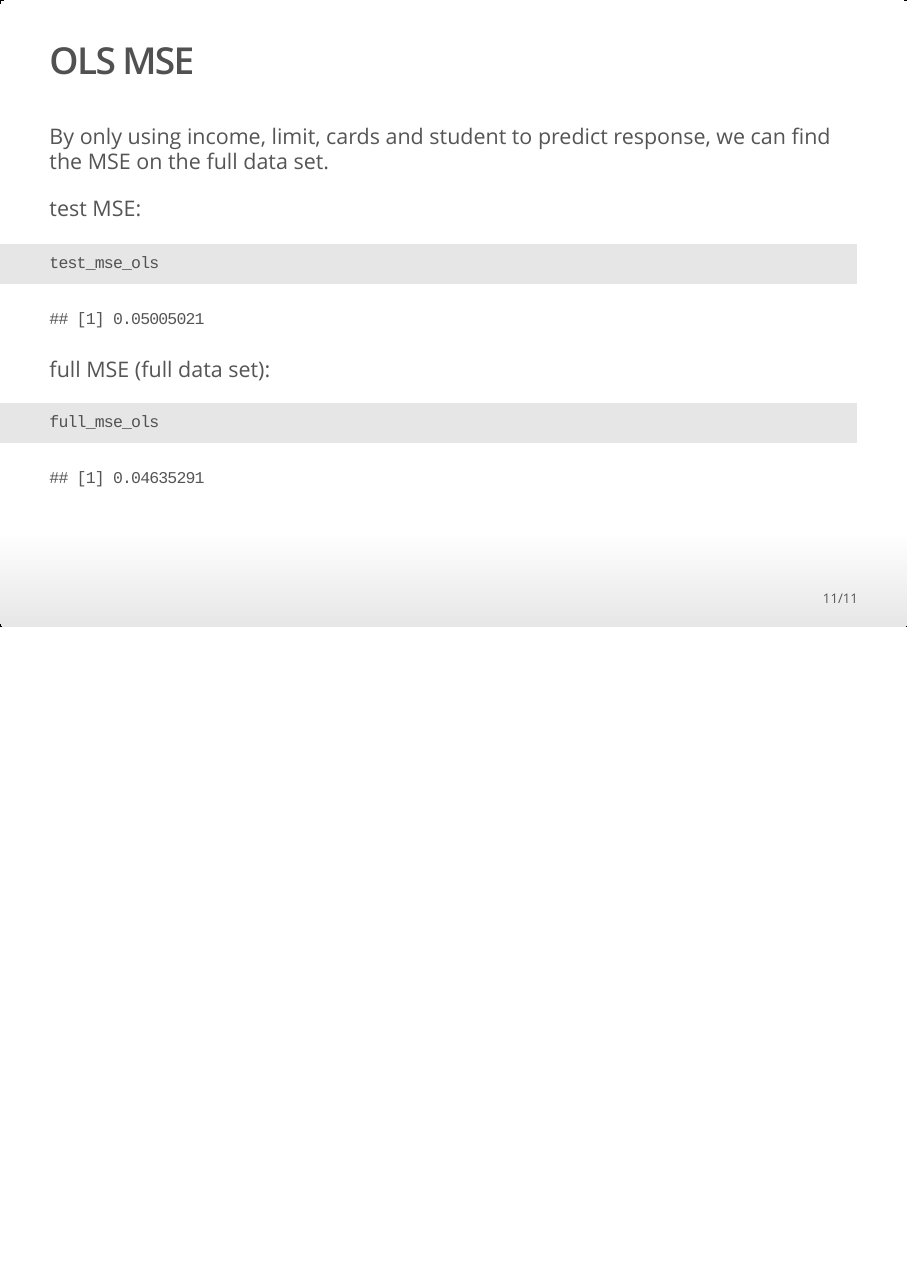
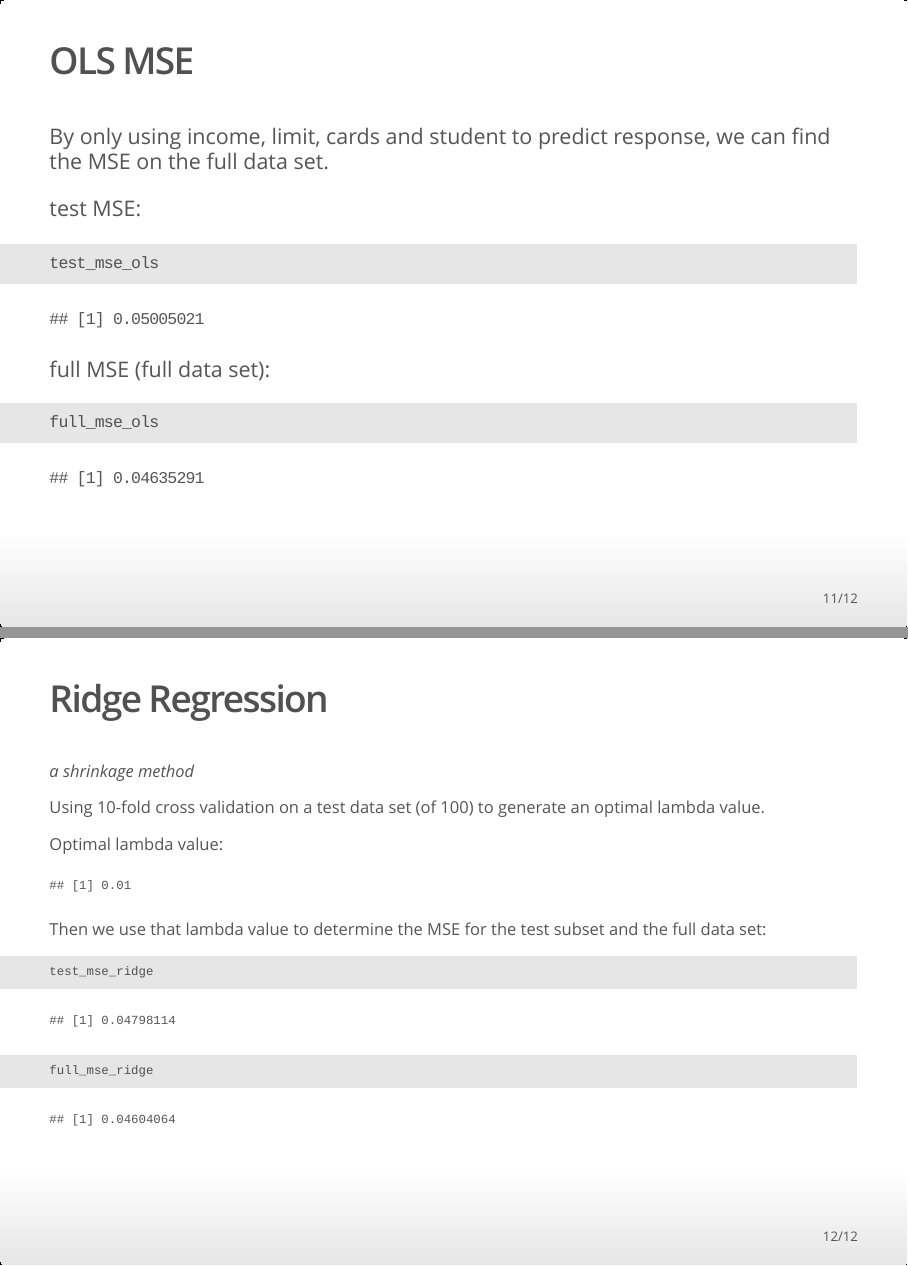
Before and after one commit to prokok/stat159-fall2016-project2, an R Markdown document (slides/report-slides.Rmd): page 11 of 11 before the commit and pages 11 and 12 of 12 after it, the two joined at a grey line. The pictures show the output file slides/report-slides.html that the author committed with the source, opened offline.

Commit message:
added slides for ridge

````diff
--- a/slides/report-slides.Rmd
+++ b/slides/report-slides.Rmd
@@ -130,3 +130,24 @@ full MSE (full data set):
 ```{r, echo=TRUE}
 full_mse_ols
 ```
+
+
+## Ridge Regression {.smaller}
+_a shrinkage method_
+
+Using 10-fold cross validation on a test data set (of 100) to generate an optimal lambda value.
+```{r, echo=FALSE}
+load('../data/ridge-regression.Rdata')
+```
+Optimal lambda value:
+```{r}
+par_ridge
+```
+
+We then use that lambda value to determine the MSE for the test subset and the full data set:
+```{r, echo=TRUE}
+test_mse_ridge
+full_mse_ridge
+```
+
+# Lasso Regression
````
Also changed, not shown: slides/report-slides.html, slides/report-slides.Rmd (2 more changed lines).
